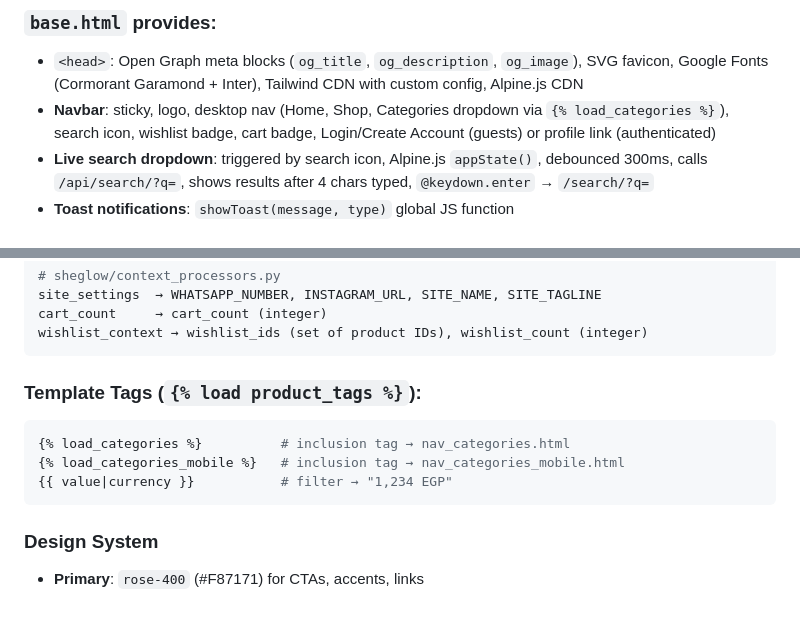
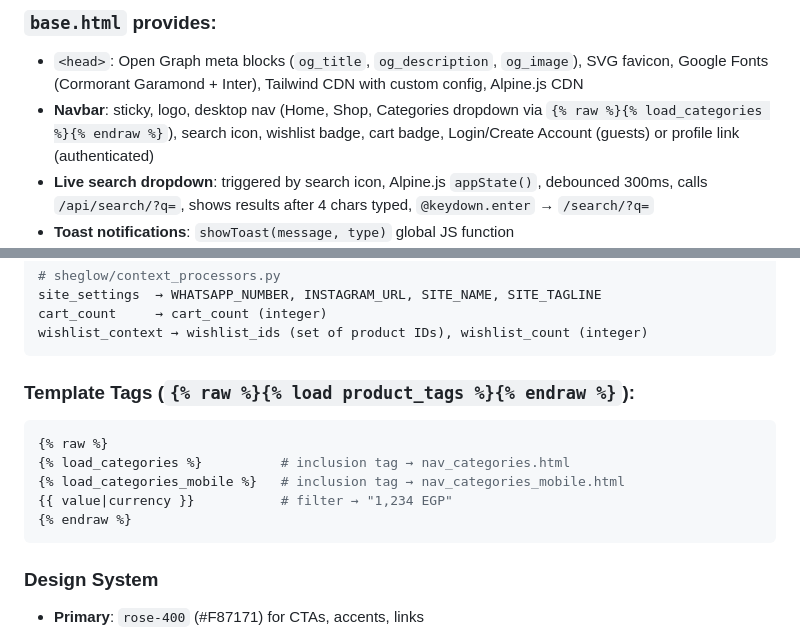
Before and after one commit to itsamostafa/SheGlow, a Markdown page: 25.05.2026.PRD.v1.0.md, 2 parts joined by grey strips. Drawn GitHub-style; blank space fills up the shorter version.

Commit message:
fix: escape Django template tags in PRD markdown for Pages build
Co-authored-by: itsamostafa <91642254+itsamostafa@users.noreply.github.com>

````diff
--- a/25.05.2026.PRD.v1.0.md
+++ b/25.05.2026.PRD.v1.0.md
@@ -429,7 +429,7 @@ All templates extend `templates/base.html`.
 ### `base.html` provides:
 
 - `<head>`: Open Graph meta blocks (`og_title`, `og_description`, `og_image`), SVG favicon, Google Fonts (Cormorant Garamond + Inter), Tailwind CDN with custom config, Alpine.js CDN
-- **Navbar**: sticky, logo, desktop nav (Home, Shop, Categories dropdown via `{% load_categories %}`), search icon, wishlist badge, cart badge, Login/Create Account (guests) or profile link (authenticated)
+- **Navbar**: sticky, logo, desktop nav (Home, Shop, Categories dropdown via `{% raw %}{% load_categories %}{% endraw %}`), search icon, wishlist badge, cart badge, Login/Create Account (guests) or profile link (authenticated)
 - **Live search dropdown**: triggered by search icon, Alpine.js `appState()`, debounced 300ms, calls `/api/search/?q=`, shows results after 4 chars typed, `@keydown.enter` → `/search/?q=`
 - **Toast notifications**: `showToast(message, type)` global JS function
 - **Footer**: brand, quick links, policy links, WhatsApp + Instagram social icons; includes **Track Order** link (`/track/`)
@@ -446,12 +446,14 @@ cart_count     → cart_count (integer)
 wishlist_context → wishlist_ids (set of product IDs), wishlist_count (integer)
 ```
 
-### Template Tags (`{% load product_tags %}`):
+### Template Tags (`{% raw %}{% load product_tags %}{% endraw %}`):
 
 ```python
+{% raw %}
 {% load_categories %}          # inclusion tag → nav_categories.html
 {% load_categories_mobile %}   # inclusion tag → nav_categories_mobile.html
 {{ value|currency }}           # filter → "1,234 EGP"
+{% endraw %}
 ```
 
 ### Design System
````
